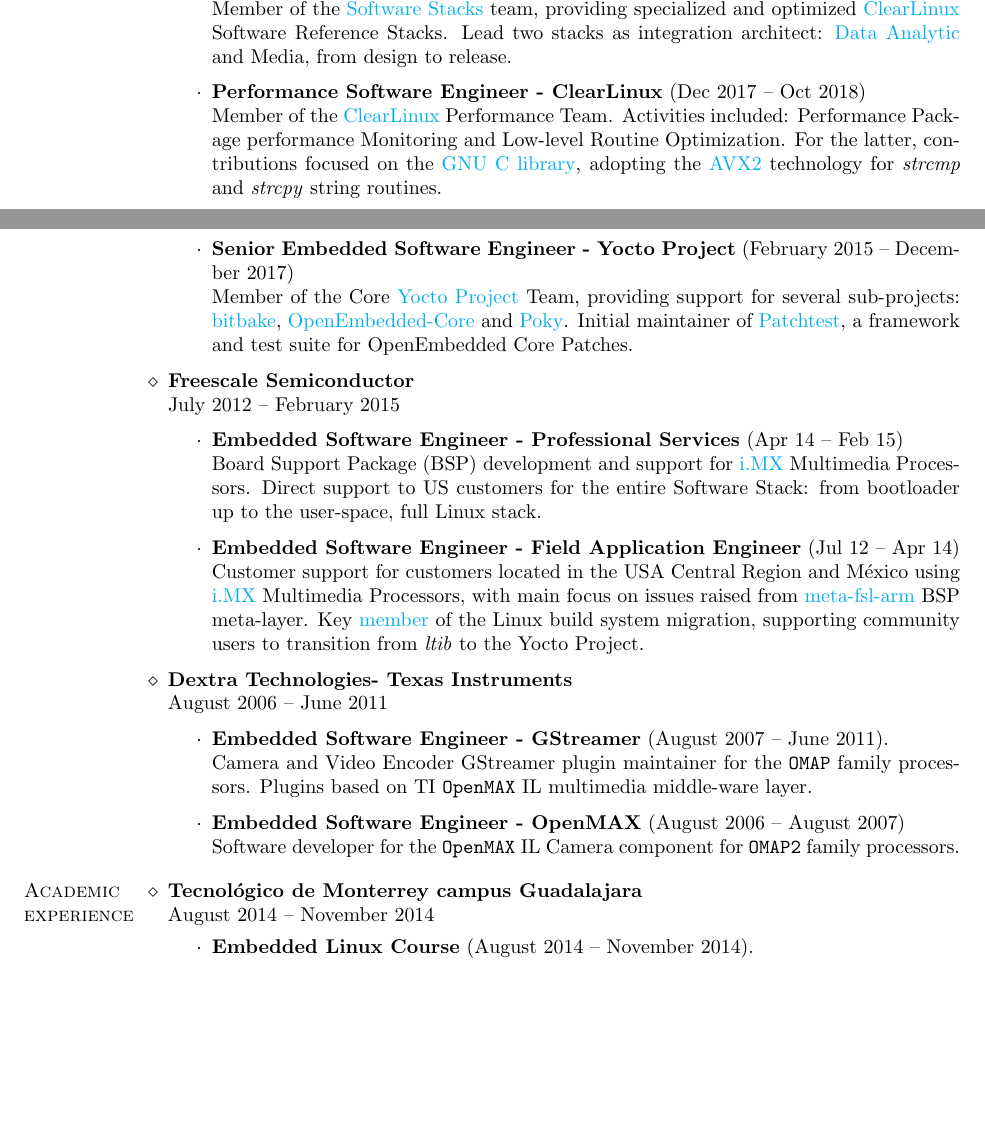
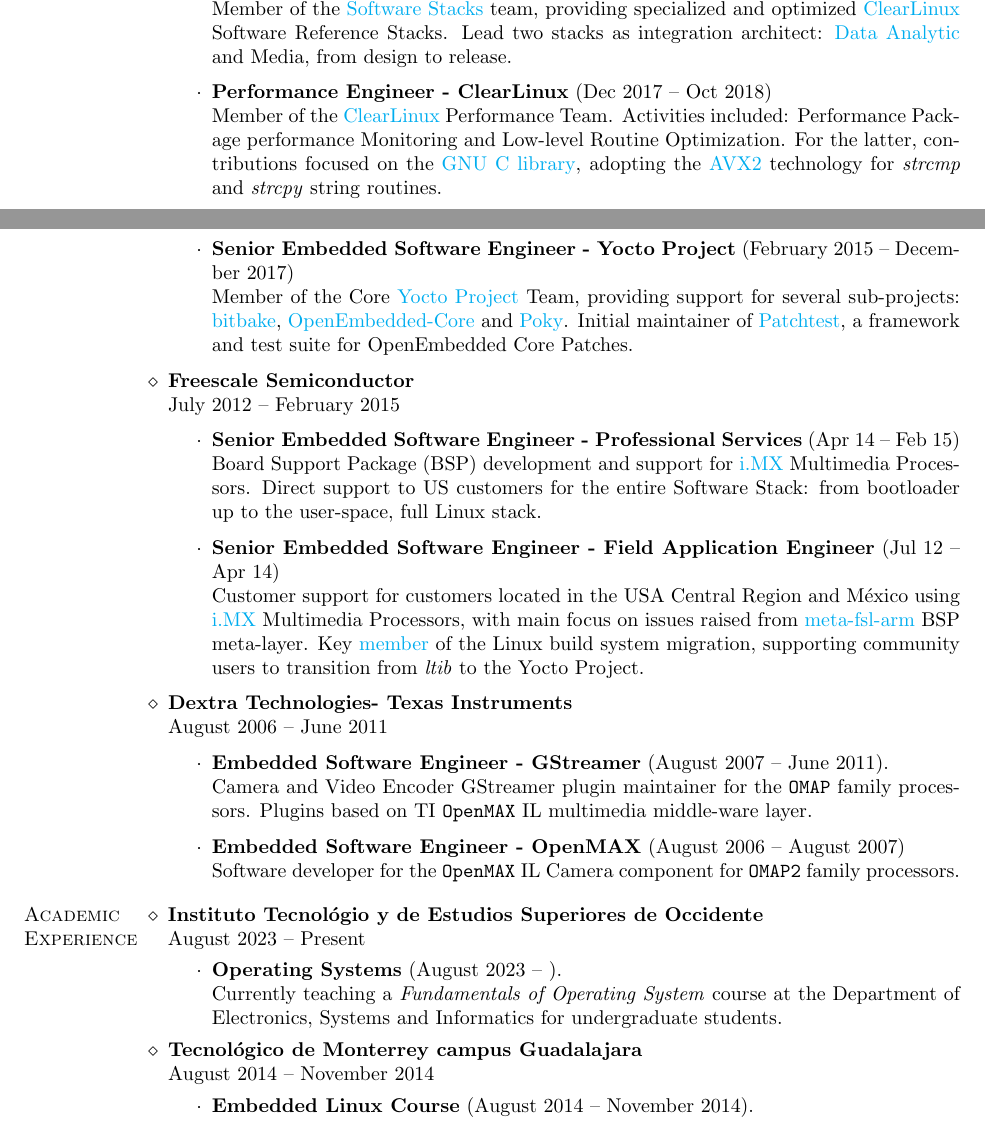
Before and after one commit to lsandov1/cv, a LaTeX CV (english.tex): two parts of pages 1 and 2 of 3, joined at a grey line, cut so that both start at the same text, the shorter picture padded with empty space. Compiled offline with pdfLaTeX.

Commit message:
include iteso operating system course
Signed-off-by: Leonardo Sandoval <leonardo.sandoval@linaro.org>

```diff
--- a/english.tex
+++ b/english.tex
@@ -58,6 +58,7 @@
 \def\inaoe{Instituto Nacional de Astrof\'{\i}sica, \'Optica y Electr\'onica}
 \def\itesmmty{Tecnol\'ogico de Monterrey campus Monterrey}
 \def\itesmgdl{Tecnol\'ogico de Monterrey campus Guadalajara}
+\def\iteso{Instituto Tecnol\'ogio y de Estudios Superiores de Occidente}
 \def\facty{Faculty of Computer Science}
 \def\linaro{Linaro Limited}
 \def\intel{Intel Corporation}
@@ -135,7 +136,7 @@
   \end{itemize}
 
   \begin{itemize}
-  \item \textbf{Performance Software Engineer - ClearLinux} (Dec 2017 -- Oct 2018)\\
+  \item \textbf{Performance Engineer - ClearLinux} (Dec 2017 -- Oct 2018)\\
     Member of the \href{https://clearlinux.org/}{ClearLinux} Performance Team.
     Activities included: Performance Package performance Monitoring and Low-level Routine Optimization.
     For the latter, contributions focused on the \href{https://www.gnu.org/software/libc/}{GNU C library},
@@ -158,7 +159,7 @@
   July 2012 -- February 2015
 
   \begin{itemize}
-  \item \textbf{Embedded Software Engineer - Professional Services} (Apr 14 -- Feb 15)\\
+  \item \textbf{Senior Embedded Software Engineer - Professional Services} (Apr 14 -- Feb 15)\\
     Board Support Package (BSP) development and support for
     \href{https://www.nxp.com/products/processors-and-microcontrollers/arm-processors/i-mx-applications-processors:IMX_HOME}{i.MX}
     Multimedia Processors. Direct support to US customers for the entire Software Stack: from bootloader up to the user-space, full Linux
@@ -166,7 +167,7 @@
   \end{itemize}
 
   \begin{itemize}
-  \item \textbf{Embedded Software Engineer - Field Application Engineer} (Jul 12 -- Apr 14)\\
+  \item \textbf{Senior Embedded Software Engineer - Field Application Engineer} (Jul 12 -- Apr 14)\\
     Customer support for customers located in the USA Central Region and M\'exico using
     \href{https://www.nxp.com/products/processors-and-microcontrollers/arm-processors/i-mx-applications-processors:IMX_HOME}{i.MX}
     Multimedia Processors, with main focus on issues raised from \href{https://git.yoctoproject.org/cgit/cgit.cgi/meta-fsl-arm}{meta-fsl-arm} BSP meta-layer.
@@ -191,7 +192,15 @@
 
 \end{category}
 
-\begin{category}{Academic \\experience}
+\begin{category}{Academic \\Experience}
+
+  \citem{\iteso}\\
+  August 2023 -- Present
+  \begin{itemize}
+  \item \textbf{Operating Systems} (August 2023 -- ).\\
+    Currently teaching a \textit{Fundamentals of Operating System} course at the Department of Electronics,
+    Systems and Informatics for undergraduate students.
+  \end{itemize}
 
   \citem{\itesmgdl}\\
   August 2014 -- November 2014
```
Also changed, not shown: english.pdf (deleted), 1 other file.
